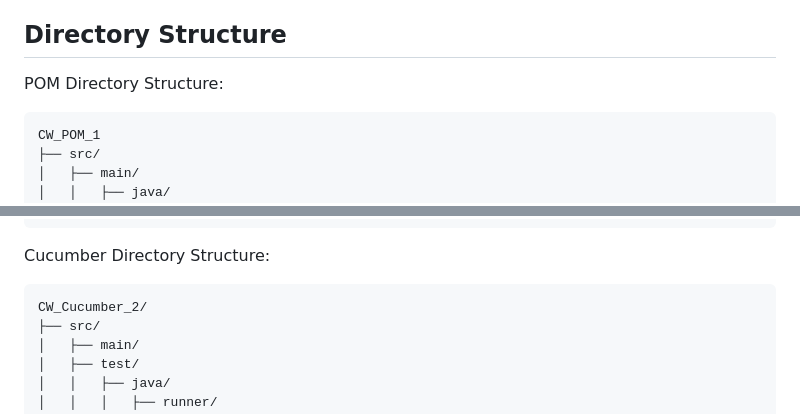
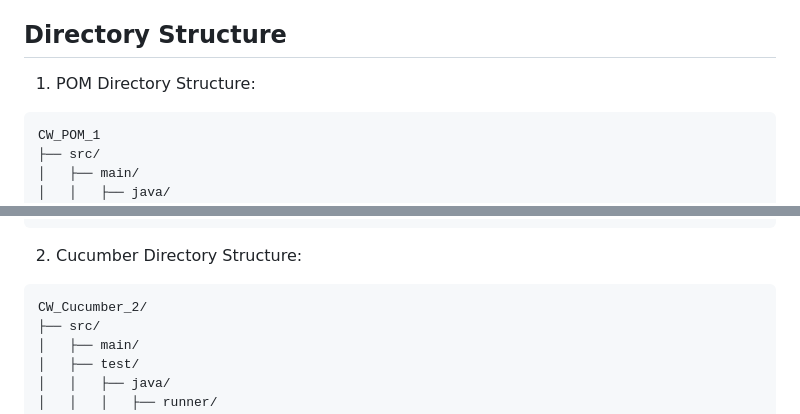
Before and after one commit to AnnieSneha/CW_ProjectB38_, a Markdown page: README.md, 2 parts joined by grey strips. Drawn GitHub-style.

````diff
--- a/README.md
+++ b/README.md
@@ -18,7 +18,7 @@ Web Browsers: Execute the commands and perform actions on web pages.
 
 ## Directory Structure
 
-POM Directory Structure:
+1. POM Directory Structure:
 ```
 CW_POM_1
 ├── src/
@@ -44,7 +44,7 @@ CW_POM_1
 └── pom.xml
 ```
 
-Cucumber Directory Structure:
+2. Cucumber Directory Structure:
 ```
 CW_Cucumber_2/
 ├── src/
````
Also changed, not shown: other parts of README.md (+26 -3 lines).
